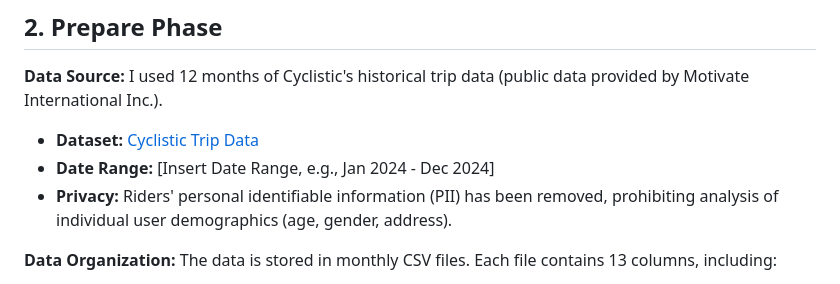
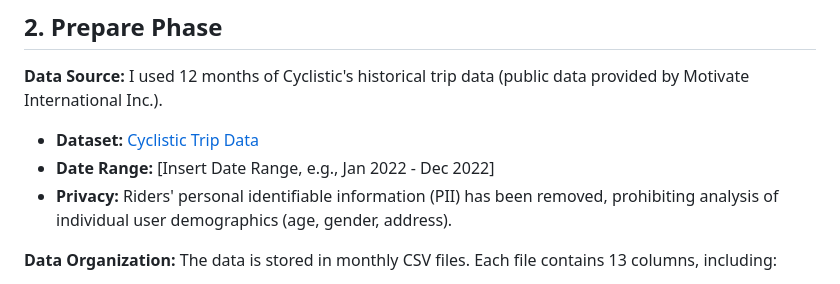
Before and after one commit to rachit-malik/Cyclistic-Capstone-Project, a Markdown page: README.md, the part around the change printed below. GitHub-like rendering.

Commit message:
README.md
changed the year of data and html to rmd file

```diff
--- a/README.md
+++ b/README.md
@@ -30,7 +30,7 @@ Lily Moreno asked me to answer the 1st Question - How do annual members and casu
 ##  2. Prepare Phase
 **Data Source:** I used 12 months of Cyclistic's historical trip data (public data provided by Motivate International Inc.).
 * **Dataset:** [Cyclistic Trip Data](https://divvy-tripdata.s3.amazonaws.com/index.html)
-* **Date Range:** [Insert Date Range, e.g., Jan 2024 - Dec 2024]
+* **Date Range:** [Insert Date Range, e.g., Jan 2022 - Dec 2022]
 * **Privacy:** Riders' personal identifiable information (PII) has been removed, prohibiting analysis of individual user demographics (age, gender, address).
 
 **Data Organization:** The data is stored in monthly CSV files. Each file contains 13 columns, including:
```
Also changed, not shown: other parts of README.md (+1 -1 lines).
